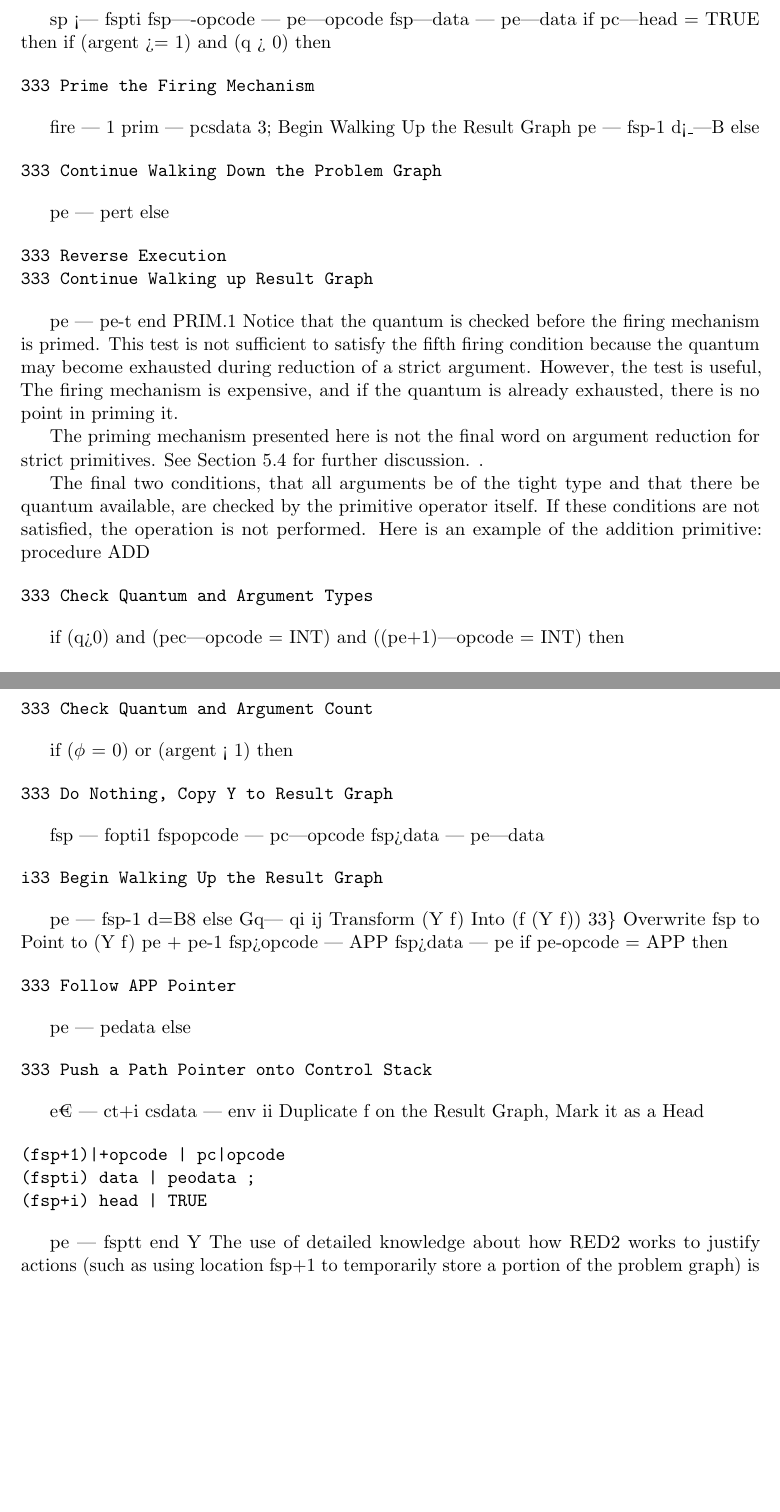
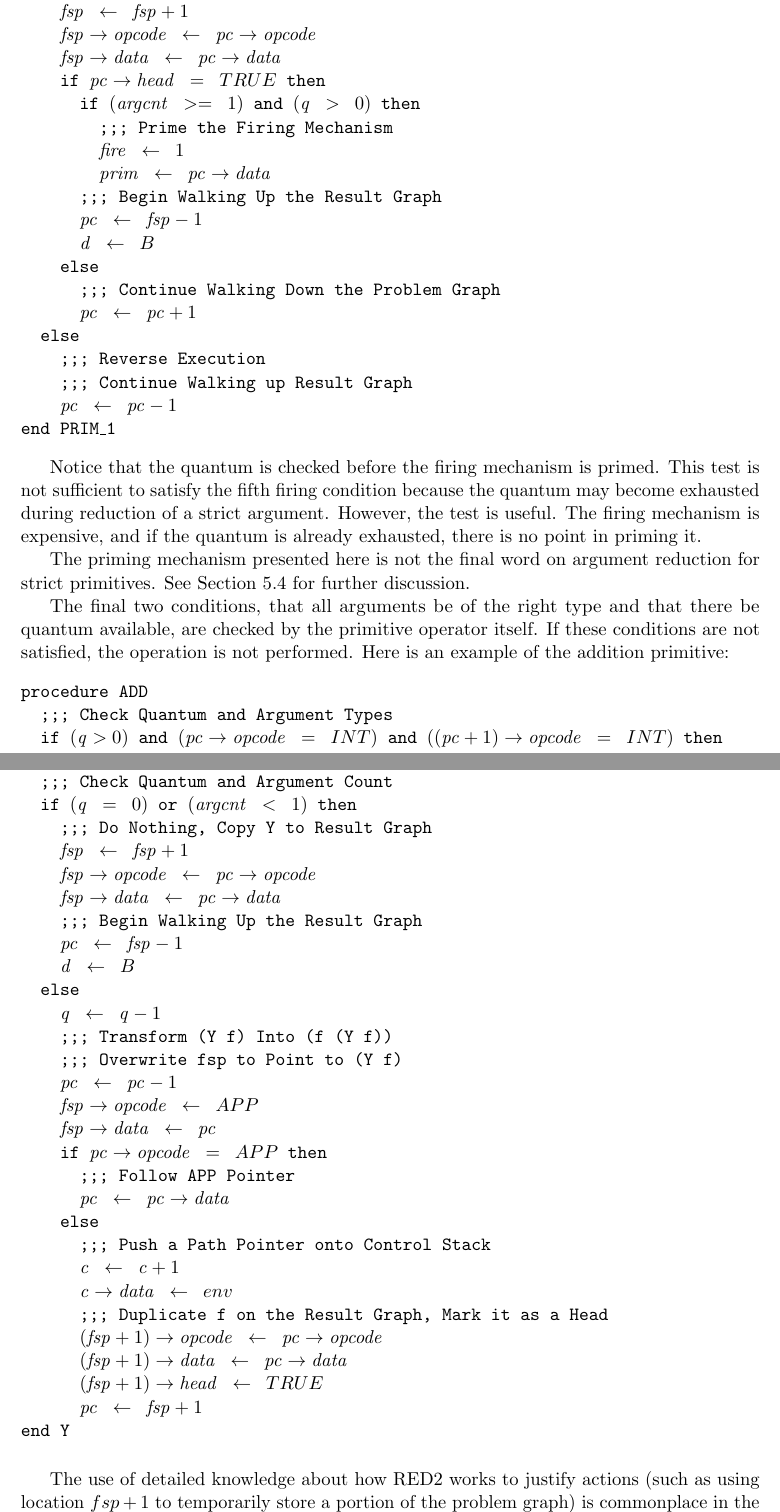
Before and after one commit to billiegoose/asgard, a LaTeX thesis (thesis-transcription/src/main.tex, which reads thesis-transcription/src/chapters/chapter4.tex): two parts of pages 74 and 76 of 119 before the commit and two parts of pages 74 and 76 of 120 after it, joined at a grey line, cut at the place of the change, the shorter picture padded with empty space. Compiled offline with pdfLaTeX.

Commit message:
Clean up Chapter 4 primitive instruction transcription

```diff
--- a/thesis-transcription/src/chapters/chapter4.tex
+++ b/thesis-transcription/src/chapters/chapter4.tex
@@ -1270,34 +1294,0 @@ The coordination of the first three conditions is performed by the PRIM\_X instr
-sp <--- fspti fsp----opcode --- pe---opcode fsp---data --- pe---data if pc---head = TRUE then if (argent >= 1) and (q > 0) then
-
-\begin{verbatim}
-333 Prime the Firing Mechanism
-\end{verbatim}
-
-fire --- 1 prim --- pcsdata 3; Begin Walking Up the Result Graph pe --- fsp-1 d<\_---B else
-
-\begin{verbatim}
-333 Continue Walking Down the Problem Graph
-\end{verbatim}
-
-pe --- pert else
-
-\begin{verbatim}
-333 Reverse Execution
-333 Continue Walking up Result Graph
-\end{verbatim}
-
-pe --- pe-t end PRIM.1 Notice that the quantum is checked before the firing mechanism is primed. This test is not sufficient to satisfy the fifth firing condition because the quantum may become exhausted during reduction of a strict argument. However, the test is useful, The firing mechanism is expensive, and if the quantum is already exhausted, there is no point in priming it.
-
-The priming mechanism presented here is not the final word on argument reduction for strict primitives. See Section 5.4 for further discussion. .
-
-The final two conditions, that all arguments be of the tight type and that there be quantum available, are checked by the primitive operator itself. If these conditions are not satisfied, the operation is not performed. Here is an example of the addition primitive: procedure ADD
-
-\begin{verbatim}
-333 Check Quantum and Argument Types
-\end{verbatim}
-
-if (q>0) and (pec---opcode = INT) and ((pe+1)---opcode = INT) then
-
-\begin{verbatim}
-333 Perform Addition
-\end{verbatim}
@@ -1320 +1294,0 @@ q< q-i
-333 Continue Walking Up Result Graph
@@ -1321,0 +1303,40 @@ q< q-i
+    ;;; Copy Instruction into Result Graph
+    \(\rt{fsp} \leftarrow \rt{fsp}+1\)
+    \(\rtfield{fsp}{opcode} \leftarrow \rtfield{pc}{opcode}\)
+    \(\rtfield{fsp}{data} \leftarrow \rtfield{pc}{data}\)
+    if \(\rtfield{pc}{head} = TRUE\) then
+      if \((\rt{argcnt} >= 1)\) and \((\rt{q} > 0)\) then
+        ;;; Prime the Firing Mechanism
+        \(\rt{fire} \leftarrow 1\)
+        \(\rt{prim} \leftarrow \rtfield{pc}{data}\)
+      ;;; Begin Walking Up the Result Graph
+      \(\rt{pc} \leftarrow \rt{fsp}-1\)
+      \(\rt{d} \leftarrow B\)
+    else
+      ;;; Continue Walking Down the Problem Graph
+      \(\rt{pc} \leftarrow \rt{pc}+1\)
+  else
+    ;;; Reverse Execution
+    ;;; Continue Walking up Result Graph
+    \(\rt{pc} \leftarrow \rt{pc}-1\)
+end PRIM\_1
+\end{alltt}
+
+Notice that the quantum is checked before the firing mechanism is primed. This test is
+not sufficient to satisfy the fifth firing condition because the quantum may become
+exhausted during reduction of a strict argument. However, the test is useful. The firing
+mechanism is expensive, and if the quantum is already exhausted, there is no point in
+priming it.
+
+The priming mechanism presented here is not the final word on argument reduction for
+strict primitives. See Section 5.4 for further discussion.
+
+The final two conditions, that all arguments be of the right type and that there be
+quantum available, are checked by the primitive operator itself. If these conditions are
+not satisfied, the operation is not performed. Here is an example of the addition
+primitive:
+
+\begin{alltt}
+procedure ADD
+  ;;; Check Quantum and Argument Types
+  if \((\rt{q}>0)\) and \((\rtfield{pc}{opcode} = INT)\) and \(((\rt{pc}+1)\rightarrow\mathit{opcode} = INT)\) then
@@ -1375,39 +1426,36 @@ for (Y f) will expect this when it is executed in reverse at sometime later. (If
+\begin{alltt}
 procedure Y
-
-\begin{verbatim}
-333 Check Quantum and Argument Count
-\end{verbatim}
-
-if (\(\phi\) = 0) or (argent < 1) then
-
-\begin{verbatim}
-333 Do Nothing, Copy Y to Result Graph
-\end{verbatim}
-
-fsp --- fopti1 fspopcode --- pc---opcode fsp>data --- pe---data
-
-\begin{verbatim}
-i33 Begin Walking Up the Result Graph
-\end{verbatim}
-
-pe --- fsp-1 d=B8 else Gq--- qi ij Transform (Y f) Into (f (Y f)) 33\} Overwrite fsp to Point to (Y f) pe + pe-1 fsp>opcode --- APP fsp>data --- pe if pe-opcode = APP then
-
-\begin{verbatim}
-333 Follow APP Pointer
-\end{verbatim}
-
-pe --- pedata else
-
-\begin{verbatim}
-333 Push a Path Pointer onto Control Stack
-\end{verbatim}
-
-e€ --- ct+i csdata --- env ii Duplicate f on the Result Graph, Mark it as a Head
-
-\begin{verbatim}
-(fsp+1)—+opcode — pc—opcode
-(fspti) data — peodata ;
-(fsp+i) head — TRUE
-\end{verbatim}
-
-pe --- fsptt end Y The use of detailed knowledge about how RED2 works to justify actions (such as using location fsp+1 to temporarily store a portion of the problem graph) is commonplace in the implementation of non-strict primitives.? The addition of extra registers could be used to eliminate the need for many such clever tricks and speed up many of the primitive operations, both strict and non-strict. *Such tricks are also found in the design of conventional computers.
+  ;;; Check Quantum and Argument Count
+  if \((\rt{q} = 0)\) or \((\rt{argcnt} < 1)\) then
+    ;;; Do Nothing, Copy Y to Result Graph
+    \(\rt{fsp} \leftarrow \rt{fsp}+1\)
+    \(\rtfield{fsp}{opcode} \leftarrow \rtfield{pc}{opcode}\)
+    \(\rtfield{fsp}{data} \leftarrow \rtfield{pc}{data}\)
+    ;;; Begin Walking Up the Result Graph
+    \(\rt{pc} \leftarrow \rt{fsp}-1\)
+    \(\rt{d} \leftarrow B\)
+  else
+    \(\rt{q} \leftarrow \rt{q}-1\)
+    ;;; Transform (Y f) Into (f (Y f))
+    ;;; Overwrite fsp to Point to (Y f)
+    \(\rt{pc} \leftarrow \rt{pc}-1\)
+    \(\rtfield{fsp}{opcode} \leftarrow APP\)
+    \(\rtfield{fsp}{data} \leftarrow \rt{pc}\)
+    if \(\rtfield{pc}{opcode} = APP\) then
+      ;;; Follow APP Pointer
+      \(\rt{pc} \leftarrow \rtfield{pc}{data}\)
+    else
+      ;;; Push a Path Pointer onto Control Stack
+      \(\rt{c} \leftarrow \rt{c}+1\)
+      \(\rtfield{c}{data} \leftarrow env\)
+      ;;; Duplicate f on the Result Graph, Mark it as a Head
+      \((\rt{fsp}+1)\rightarrow\mathit{opcode} \leftarrow \rtfield{pc}{opcode}\)
+      \((\rt{fsp}+1)\rightarrow\mathit{data} \leftarrow \rtfield{pc}{data}\)
+      \((\rt{fsp}+1)\rightarrow\mathit{head} \leftarrow TRUE\)
+      \(\rt{pc} \leftarrow \rt{fsp}+1\)
+end Y
+\end{alltt}
+
+The use of detailed knowledge about how RED2 works to justify actions (such as using
+location \(fsp+1\) to temporarily store a portion of the problem graph) is commonplace in
+the implementation of non-strict primitives.\footnote{Such tricks are also found in the
```
Also changed, not shown: thesis-transcription/src/chapters/chapter4.tex (215 more changed lines).
